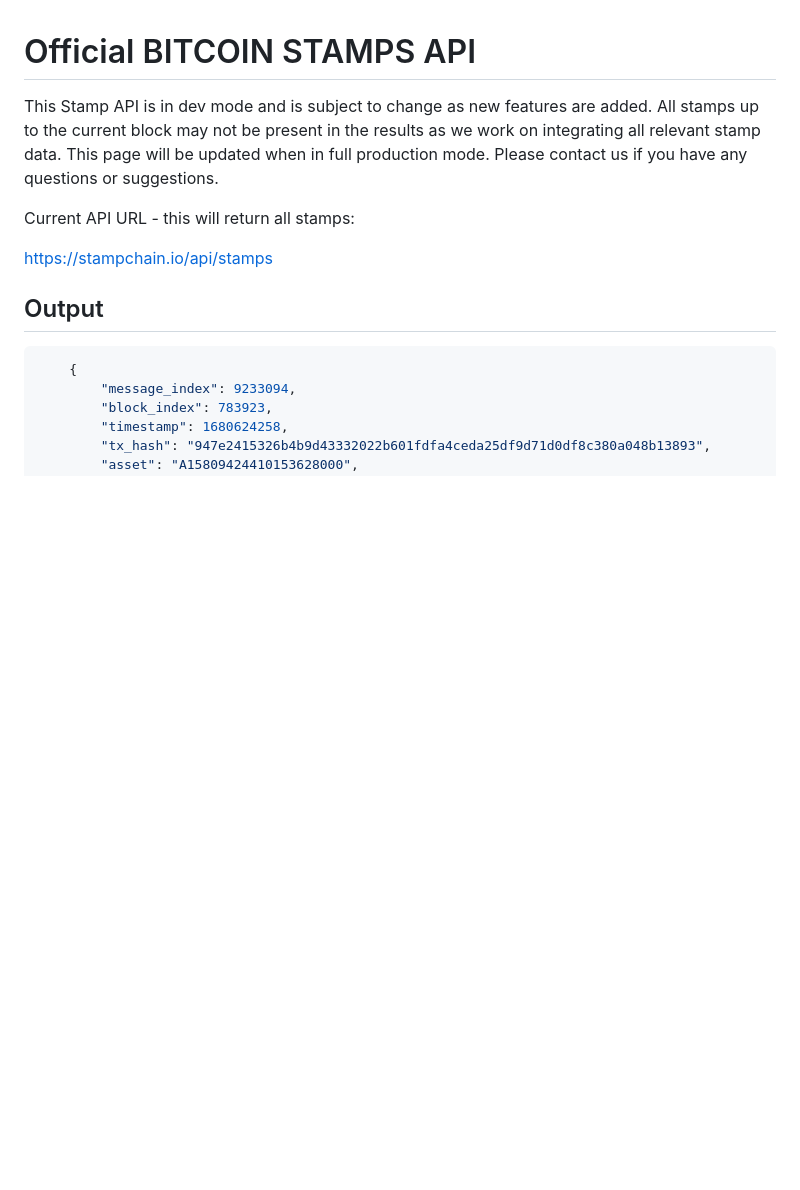
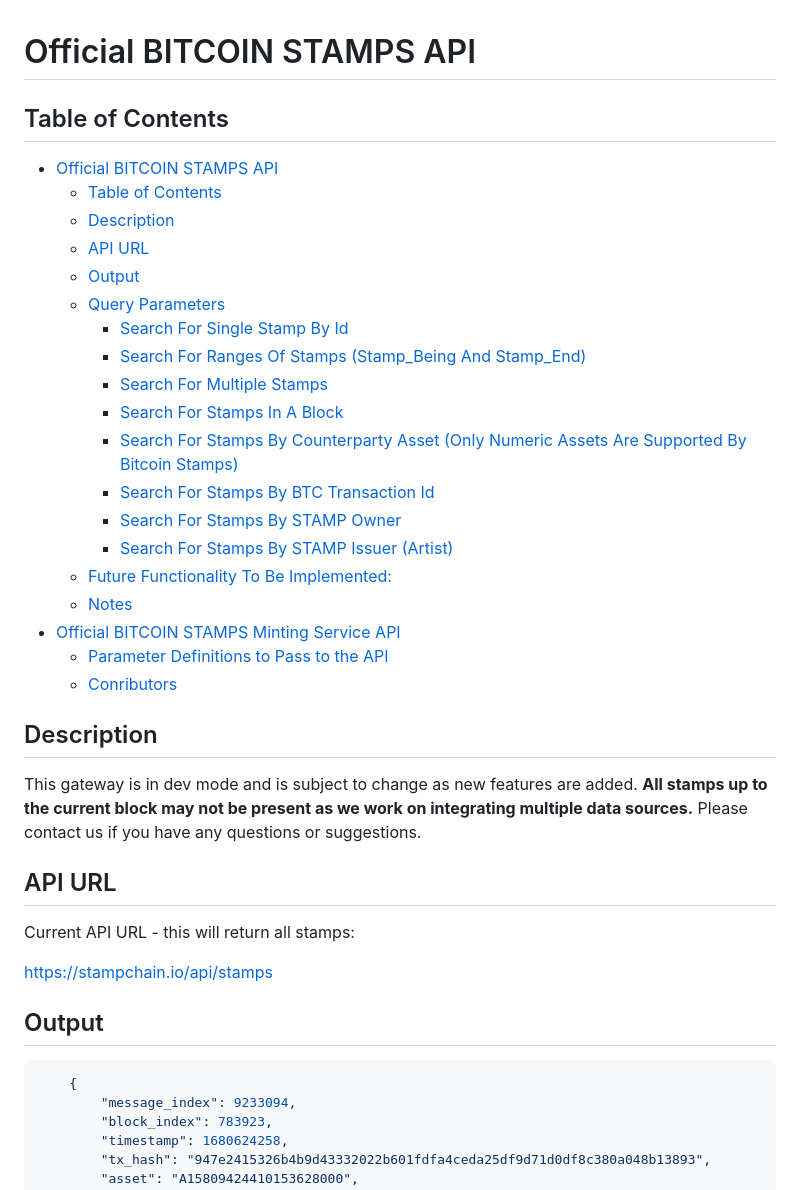
Before and after one commit to hydren-crypto/stampchain, a Markdown page: documentation/api.md, the part around the change. GitHub-like rendering; blank space fills up the shorter version.

Commit message:
chore: TOC

```diff
--- a/documentation/api.md
+++ b/documentation/api.md
@@ -1,6 +1,30 @@
 # Official BITCOIN STAMPS API
 
-This Stamp API is in dev mode and is subject to change as new features are added. All stamps up to the current block may not be present in the results as we work on integrating all relevant stamp data. This page will be updated when in full production mode. Please contact us if you have any questions or suggestions.
+## Table of Contents
+- [Official BITCOIN STAMPS API](#official-bitcoin-stamps-api)
+  - [Table of Contents](#table-of-contents)
+  - [Description](#description)
+  - [API URL](#api-url)
+  - [Output](#output)
+  - [Query Parameters](#query-parameters)
+    - [Search For Single Stamp By Id](#search-for-single-stamp-by-id)
+    - [Search For Ranges Of Stamps (Stamp\_Being And Stamp\_End)](#search-for-ranges-of-stamps-stamp_being-and-stamp_end)
+    - [Search For Multiple Stamps](#search-for-multiple-stamps)
+    - [Search For Stamps In A Block](#search-for-stamps-in-a-block)
+    - [Search For Stamps By Counterparty Asset (Only Numeric Assets Are Supported By Bitcoin Stamps)](#search-for-stamps-by-counterparty-asset-only-numeric-assets-are-supported-by-bitcoin-stamps)
+    - [Search For Stamps By BTC Transaction Id](#search-for-stamps-by-btc-transaction-id)
+    - [Search For Stamps By STAMP Owner](#search-for-stamps-by-stamp-owner)
+    - [Search For Stamps By STAMP Issuer (Artist)](#search-for-stamps-by-stamp-issuer-artist)
+  - [Future Functionality To Be Implemented:](#future-functionality-to-be-implemented)
+  - [Notes](#notes)
+- [Official BITCOIN STAMPS Minting Service API](#official-bitcoin-stamps-minting-service-api)
+    - [Parameter Definitions to Pass to the API](#parameter-definitions-to-pass-to-the-api)
+    - [Conributors](#conributors)
+
+## Description
+This gateway is in dev mode and is subject to change as new features are added. **All stamps up to the current block may not be present as we work on integrating multiple data sources.** Please contact us if you have any questions or suggestions.
+
+## API URL
 
 Current API URL - this will return all stamps:
 
```
